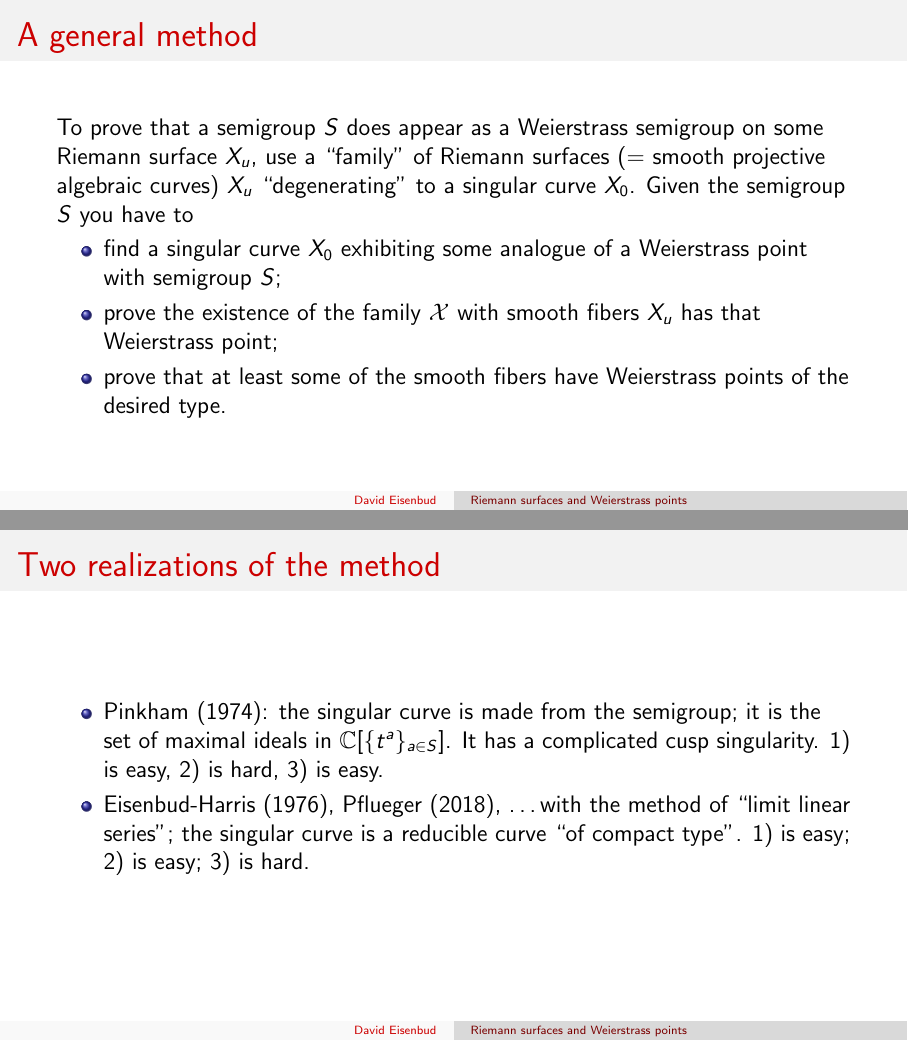
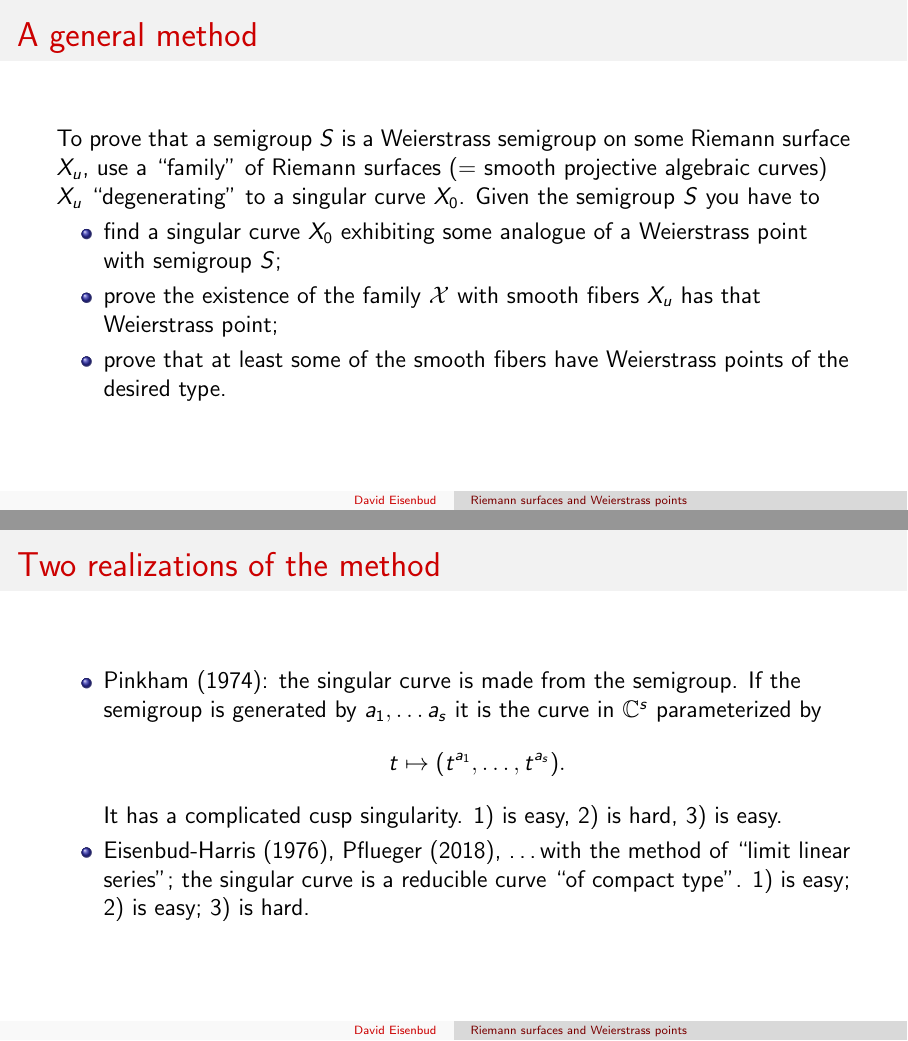
Before and after one commit to eisenbud/Miller, LaTeX slides (20-minute presentation/DE-Miller20.tex): pages 16 and 17 of 24 before the commit and pages 16 and 17 of 25 after it, joined at a grey line. Compiled offline with pdfLaTeX.

Commit message:
last changes

```diff
--- a/20-minute presentation/DE-Miller20.tex
+++ b/20-minute presentation/DE-Miller20.tex
@@ -200,7 +193,7 @@ at the point $x=0, y=-1$.
 \end{frame}
 
 \begin{frame}{A general method}
-To prove that a semigroup $S$ does appear as a Weierstrass semigroup on some
+To prove that a semigroup $S$ is a Weierstrass semigroup on some
 Riemann surface $X_{u}$, use a ``family'' of
 Riemann surfaces  ($=$ smooth projective algebraic curves) $X_u$ ``degenerating'' to a singular curve $X_0$.
  Given the semigroup $S$ you
@@ -218,10 +211,15 @@ have to
 
 \begin{frame}{Two realizations of the method}
 
-
+\def\C{{\mathbb C}}
 \begin{itemize}
- \item Pinkham (1974): the singular curve is made from the semigroup; it is the set
-of maximal ideals in $\C[\{t^a\}_{a\in S}]$. It has a complicated cusp singularity. 1) is easy, 2) is hard, 3) is easy.
+ \item Pinkham (1974): the singular curve is made from the semigroup. If the
+ semigroup is generated by $a_{1}, \dots a_{s}$ it is the
+ curve in $\C^{s}$ parameterized by
+ $$
+ t\mapsto (t^{a_{1}},\dots, t^{a_{s}}).
+ $$
+  It has a complicated cusp singularity. 1) is easy, 2) is hard, 3) is easy.
 
 \item Eisenbud-Harris (1976), Pflueger (2018), \dots with the method of ``limit linear series''; the singular curve is a reducible curve ``of compact type''. 1) is easy; 2) is easy; 3) is hard.
 \end{itemize}
```
Also changed, not shown: 20-minute presentation/DE-Miller20.tex (21 more changed lines).
